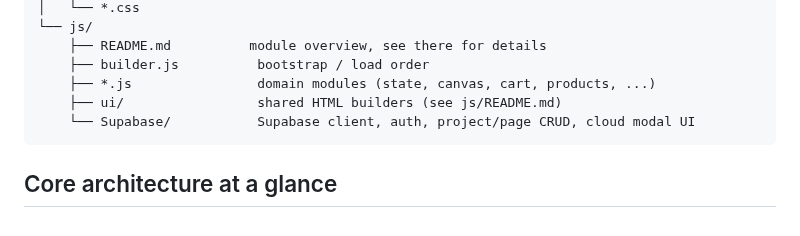
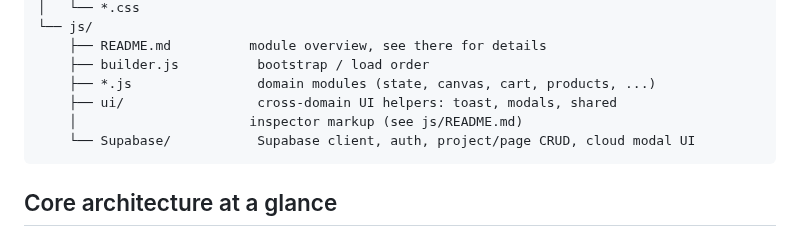
Before and after one commit to KubaM381/WebBuilder, a Markdown page: README.md, the part around the change. Rendered like a GitHub page.

````diff
--- a/README.md
+++ b/README.md
@@ -20,7 +20,8 @@ WebBuilder/
     ├── README.md          module overview, see there for details
     ├── builder.js          bootstrap / load order
     ├── *.js                domain modules (state, canvas, cart, products, ...)
-    ├── ui/                 shared HTML builders (see js/README.md)
+    ├── ui/                 cross-domain UI helpers: toast, modals, shared
+    │                      inspector markup (see js/README.md)
     └── Supabase/           Supabase client, auth, project/page CRUD, cloud modal UI
 ```
 
````
